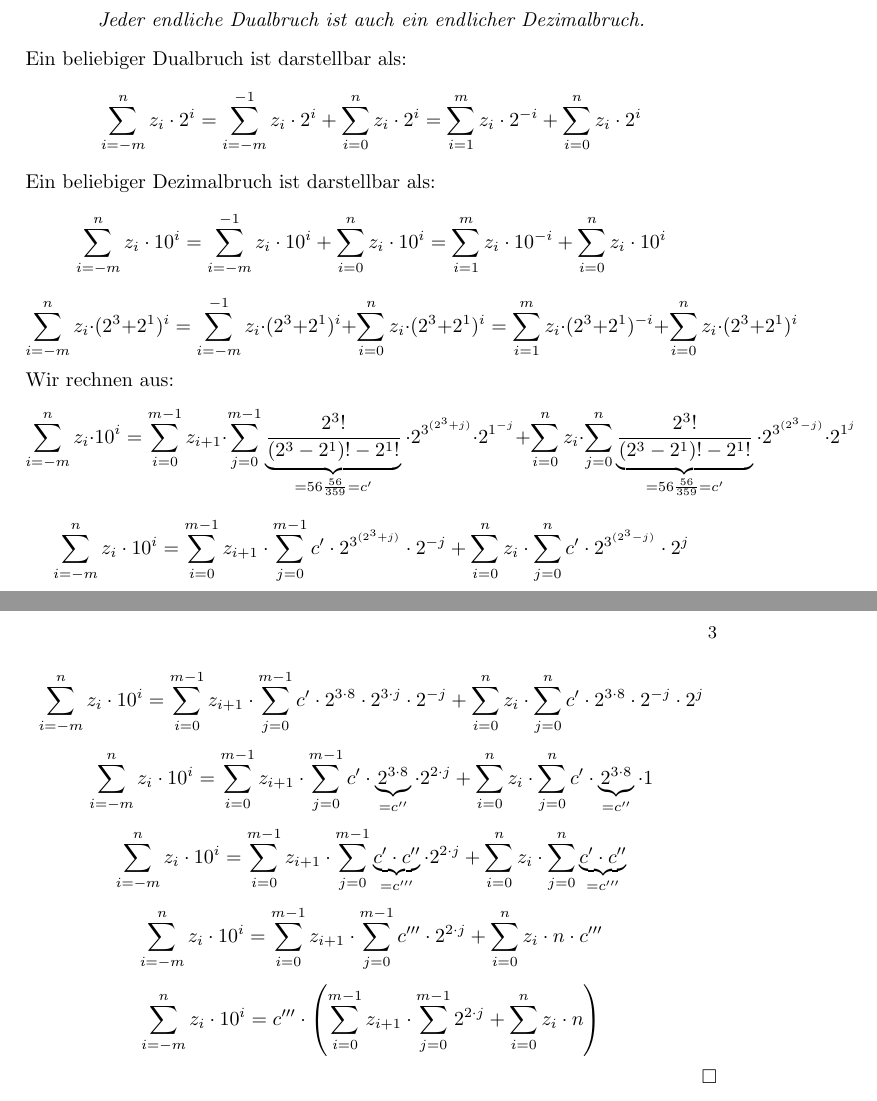
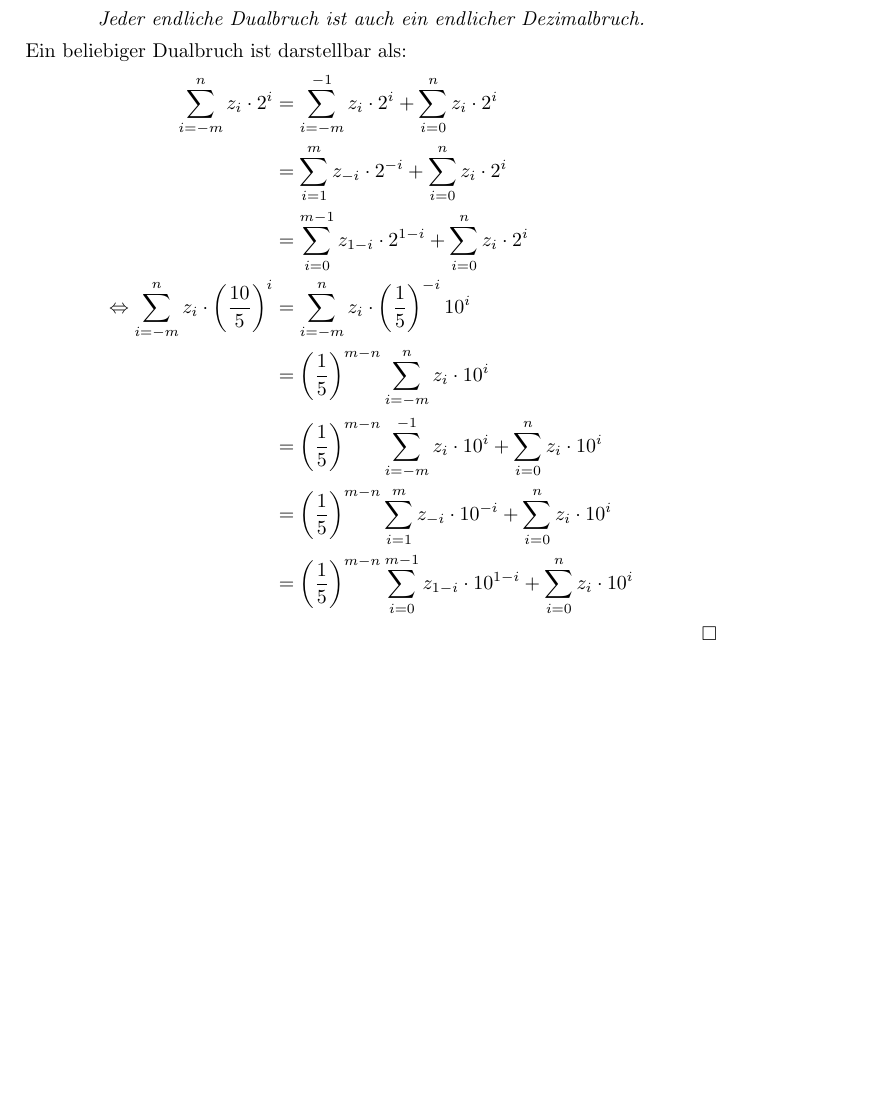
Before and after one commit to theofysiker/CoMa, a LaTeX problem sheet (Uebung2/loesung2.tex): two parts of pages 2 and 3 of 3 before the commit and part of page 2 of 3 after it, the two joined at a grey line, cut so that both start at the same text, the shorter picture padded with empty space. Compiled offline with pdfLaTeX.

Commit message:
Aufgabe 3 fertig

```diff
--- a/Uebung2/loesung2.tex
+++ b/Uebung2/loesung2.tex
@@ -64,19 +64,22 @@ Zu zeigen:
 \textit{Jeder endliche Dualbruch ist auch ein endlicher Dezimalbruch.}
 \end{center}
 Ein beliebiger Dualbruch ist darstellbar als:
-$$\sum_{i=-m}^{n} z_{i} \cdot 2^{i} = \sum_{i=-m}^{-1} z_{i} \cdot 2^{i} + \sum_{i=0}^{n} z_{i} \cdot 2^{i} = \sum_{i=1}^{m} z_{i} \cdot 2^{-i} + \sum_{i=0}^{n} z_{i} \cdot 2^{i}$$
-Ein beliebiger Dezimalbruch ist darstellbar als:
-$$\sum_{i=-m}^{n} z_{i} \cdot 10^{i} = \sum_{i=-m}^{-1} z_{i} \cdot 10^{i} + \sum_{i=0}^{n} z_{i} \cdot 10^{i} = \sum_{i=1}^{m} z_{i} \cdot 10^{-i} + \sum_{i=0}^{n} z_{i} \cdot 10^{i}$$
-$$\sum_{i=-m}^{n} z_{i} \cdot (2^3+2^1)^{i} = \sum_{i=-m}^{-1} z_{i} \cdot (2^3+2^1)^{i} + \sum_{i=0}^{n} z_{i} \cdot (2^3+2^1)^{i} = \sum_{i=1}^{m} z_{i} \cdot (2^3+2^1)^{-i} + \sum_{i=0}^{n} z_{i} \cdot (2^3+2^1)^{i}$$
-Wir rechnen aus:
-$$\sum_{i=-m}^{n} z_{i} \cdot 10^{i} =\sum_{i=0}^{m-1} z_{i+1} \cdot \sum_{j=0}^{m-1} \underbrace{\frac{2^3!}{(2^3-2^1)!-2^1!}}_{=56\frac{56}{359}=c'} \cdot 2^{3^{(2^3+j)}} \cdot 2^{1^{-j}} + \sum_{i=0}^{n} z_{i} \cdot \sum_{j=0}^{n} \underbrace{\frac{2^3!}{(2^3-2^1)!-2^1!}}_{=56\frac{56}{359}=c'} \cdot 2^{3^{(2^3-j)}} \cdot 2^{1^{j}}$$
-$$\sum_{i=-m}^{n} z_{i} \cdot 10^{i} =\sum_{i=0}^{m-1} z_{i+1} \cdot \sum_{j=0}^{m-1} c' \cdot 2^{3^{(2^3+j)}} \cdot 2^{-j} + \sum_{i=0}^{n} z_{i} \cdot \sum_{j=0}^{n} c' \cdot 2^{3^{(2^3-j)}} \cdot 2^{j}$$
-$$\sum_{i=-m}^{n} z_{i} \cdot 10^{i} =\sum_{i=0}^{m-1} z_{i+1} \cdot \sum_{j=0}^{m-1} c' \cdot 2^{3 \cdot 8} \cdot 2^{3 \cdot j} \cdot 2^{-j} + \sum_{i=0}^{n} z_{i} \cdot \sum_{j=0}^{n} c' \cdot 2^{3 \cdot 8} \cdot 2^{-j} \cdot 2^{j}$$
-$$\sum_{i=-m}^{n} z_{i} \cdot 10^{i} =\sum_{i=0}^{m-1} z_{i+1} \cdot \sum_{j=0}^{m-1} c' \cdot \underbrace{2^{3 \cdot 8}}_{= c''} \cdot 2^{2 \cdot j} + \sum_{i=0}^{n} z_{i} \cdot \sum_{j=0}^{n} c' \cdot \underbrace{2^{3 \cdot 8}}_{= c''} \cdot 1$$
-$$\sum_{i=-m}^{n} z_{i} \cdot 10^{i} =\sum_{i=0}^{m-1} z_{i+1} \cdot \sum_{j=0}^{m-1} \underbrace{c' \cdot c''}_{=c'''} \cdot 2^{2 \cdot j} + \sum_{i=0}^{n} z_{i} \cdot \sum_{j=0}^{n} \underbrace{c' \cdot c''}_{=c'''}$$
-$$\sum_{i=-m}^{n} z_{i} \cdot 10^{i} =\sum_{i=0}^{m-1} z_{i+1} \cdot \sum_{j=0}^{m-1} c''' \cdot 2^{2 \cdot j} + \sum_{i=0}^{n} z_{i} \cdot n \cdot c'''$$
-$$\sum_{i=-m}^{n} z_{i} \cdot 10^{i} = c''' \cdot \left(\sum_{i=0}^{m-1} z_{i+1} \cdot \sum_{j=0}^{m-1} 2^{2 \cdot j} + \sum_{i=0}^{n} z_{i} \cdot n\right)$$
+\begin{align*}
+\sum_{i=-m}^{n} z_{i} \cdot 2^{i} &= \sum_{i=-m}^{-1} z_{i} \cdot 2^{i} + \sum_{i=0}^{n} z_{i} \cdot 2^{i} \\
+                                  &= \sum_{i=1}^{m} z_{-i} \cdot 2^{-i} + \sum_{i=0}^{n} z_{i} \cdot 2^{i} \\
+                                  &= \sum_{i=0}^{m-1} z_{1-i} \cdot 2^{1-i} + \sum_{i=0}^{n} z_{i} \cdot 2^{i}\\
+\Leftrightarrow \sum_{i=-m}^{n} z_{i} \cdot \left( \frac{10}{5} \right)^{i} &= \sum_{i=-m}^{n} z_{i} \cdot \left(\frac{1}{5}\right)^{-i} 10^{i} \\
+                                  &= \left(\frac{1}{5}\right)^{m-n} \sum_{i=-m}^{n} z_{i} \cdot 10^{i} \\
+                                  &= \left(\frac{1}{5}\right)^{m-n} \sum_{i=-m}^{-1} z_{i} \cdot 10^{i} + \sum_{i=0}^{n} z_{i} \cdot 10^{i} \\
+                                  &= \left(\frac{1}{5}\right)^{m-n} \sum_{i=1}^{m} z_{-i} \cdot 10^{-i} + \sum_{i=0}^{n} z_{i} \cdot 10^{i} \\
+                                  &= \left(\frac{1}{5}\right)^{m-n} \sum_{i=0}^{m-1} z_{1-i} \cdot 10^{1-i} + \sum_{i=0}^{n} z_{i} \cdot 10^{i}
+\end{align*}
 $\hfill \square$
+
+% = \sum_{i=1}^{m} z_{i} \cdot \left( \frac{10}{5} \right)^{-i} + \sum_{i=0}^{n} z_{i} \cdot \left( \frac{10}{5} \right)^{i} \\
+%\Leftrightarrow  &= \left(\frac{1}{5}\right)^{m+1} \sum_{i=-m}^{-1} z_{i} \cdot 10^{i} + \sum_{i=0}^{n} z_{i} \cdot \left( \frac{10}{5} \right)^{i} = \sum_{i=1}^{m} z_{i} \cdot \left( \frac{10}{5} \right)^{-i} + \sum_{i=0}^{n} z_{i} \cdot \left( \frac{10}{5} \right)^{i}
+
+
 \subsection*{Teilaufgabe b)}
 
 Angenommen es gilt:
```
Also changed, not shown: Uebung2/loesung2.pdf.
